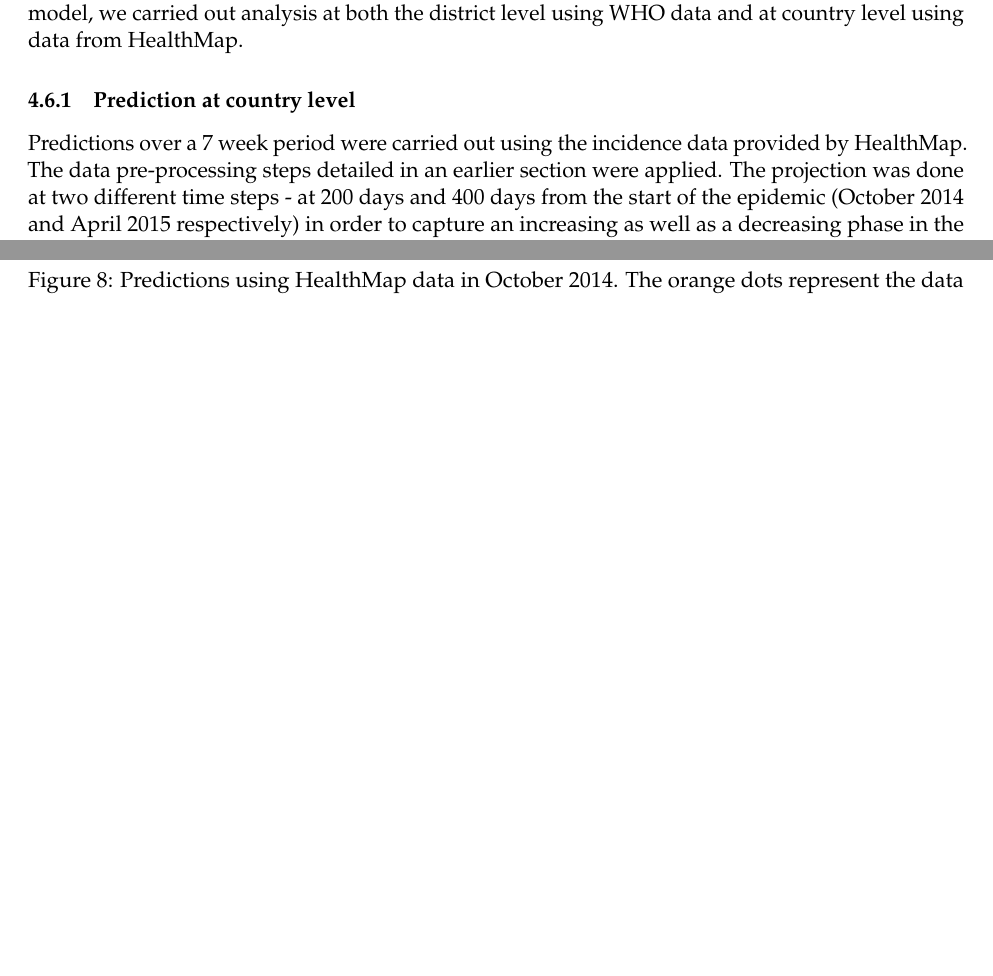
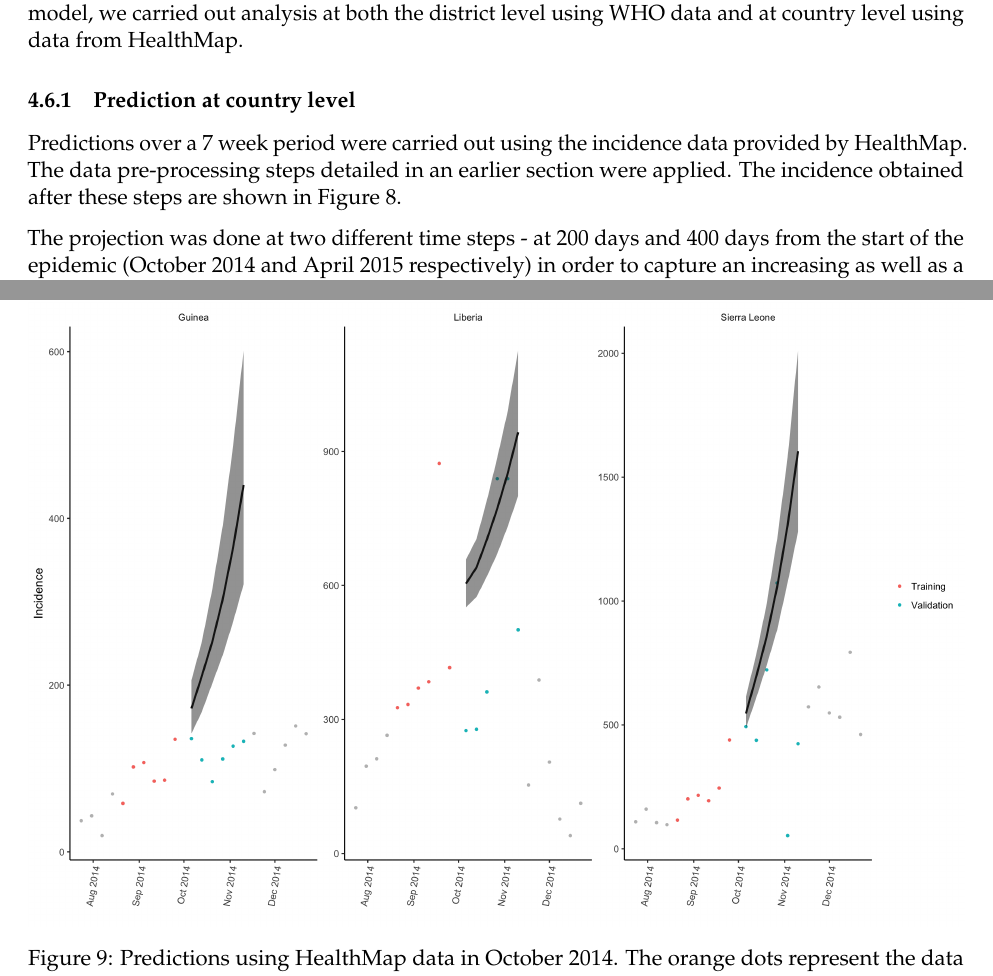
Before and after one commit to annecori/mRIIDSprocessData, a LaTeX document (doc/milestone-6/Milestone-6.tex): two parts of pages 9 and 12 of 17 before the commit and two parts of pages 9 and 13 of 18 after it, joined at a grey line, cut so that both start at the same text, the shorter picture padded with empty space. Compiled offline with pdfLaTeX.

Commit message:
hm incidence

```diff
--- a/doc/milestone-6/Milestone-6.tex
+++ b/doc/milestone-6/Milestone-6.tex
@@ -438,4 +438,5 @@ using WHO data and at country level using data from HealthMap.
 
 Predictions over a 7 week period were carried out using the incidence
 data provided by HealthMap. The data pre-processing steps detailed in
-an earlier section were applied. The projection was done at two
+an earlier section were applied. The incidence obtained after these
+steps are shown in Figure~\ref{fig:hm-incid}.
@@ -442,3 +449,7 @@ an earlier section were applied. The projection was done at two
+  \label{fig:hm-incid}
+\end{figure}
+
+The projection was done at two
 different time steps - at 200 days and 400 days from the start of the
 epidemic (October 2014 and April 2015
 respectively) in order to capture an increasing as well as a
```
Also changed, not shown: doc/milestone-6/Milestone-6.tex (6 more changed lines).
